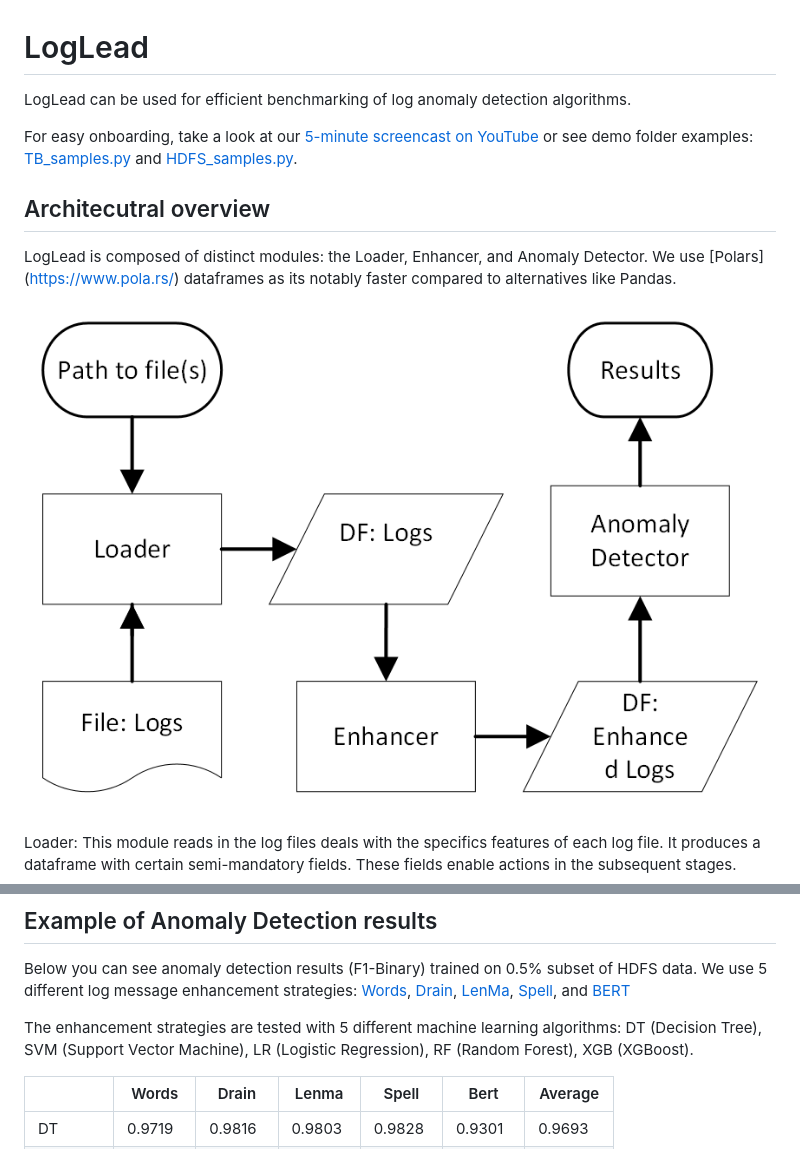
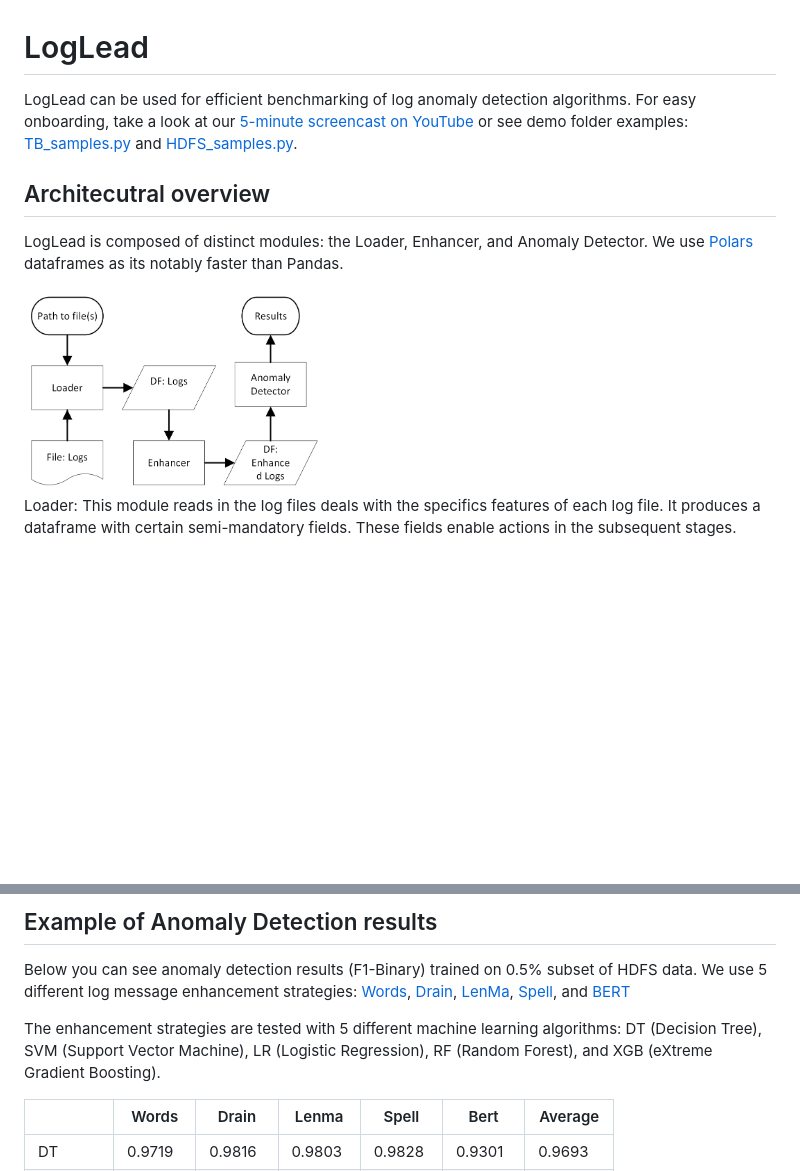
Before and after one commit to mischas114/LogLead, a Markdown page: README.md, 2 parts joined by grey strips. Drawn GitHub-style; blank space fills up the shorter version.

Commit message:
Resize image

```diff
--- a/README.md
+++ b/README.md
@@ -1,12 +1,10 @@
 # LogLead
-LogLead can be used for efficient benchmarking of log anomaly detection algorithms.
-
-For easy onboarding, take a look at our [5-minute screencast on YouTube](https://www.youtube.com/watch?v=8stdbtTfJVo) or see demo folder examples: [TB_samples.py](https://github.com/EvoTestOps/LogLead/blob/main/demo/TB_samples.py) and [HDFS_samples.py](https://github.com/EvoTestOps/LogLead/blob/main/demo/HDFS_samples.py).
+LogLead can be used for efficient benchmarking of log anomaly detection algorithms. For easy onboarding, take a look at our [5-minute screencast on YouTube](https://www.youtube.com/watch?v=8stdbtTfJVo) or see demo folder examples: [TB_samples.py](https://github.com/EvoTestOps/LogLead/blob/main/demo/TB_samples.py) and [HDFS_samples.py](https://github.com/EvoTestOps/LogLead/blob/main/demo/HDFS_samples.py).
 
 ## Architecutral overview
-LogLead is composed of distinct modules: the Loader, Enhancer, and Anomaly Detector. We use [Polars] (https://www.pola.rs/) dataframes as its notably faster compared to alternatives like Pandas.
+LogLead is composed of distinct modules: the Loader, Enhancer, and Anomaly Detector. We use [Polars](https://www.pola.rs/) dataframes as its notably faster than Pandas.
 
-![Dataflow](images/LogLead_Dataflow_Diagram.png)
+<img src="images/LogLead_Dataflow_Diagram.png" width="40%">
 
 Loader: This module reads in the log files deals with the specifics features of each log file. It produces a dataframe with certain semi-mandatory fields. These fields enable actions in the subsequent stages.
 
@@ -19,7 +17,7 @@ Anomaly Detector: This module uses the enhanced log data to perform Anomaly Dete
 Below you can see anomaly detection results (F1-Binary) trained on 0.5% subset of HDFS data.
 We use 5 different log message enhancement strategies: [Words](https://en.wikipedia.org/wiki/Bag-of-words_model), [Drain](https://github.com/logpai/Drain3), [LenMa](https://github.com/keiichishima/templateminer), [Spell](https://github.com/logpai/logparser/tree/main/logparser/Spell), and [BERT](https://github.com/google-research/bert)
 
-The enhancement strategies are tested with 5 different machine learning algorithms: DT (Decision Tree), SVM (Support Vector Machine), LR (Logistic Regression), RF (Random Forest), XGB (XGBoost).
+The enhancement strategies are tested with 5 different machine learning algorithms: DT (Decision Tree), SVM (Support Vector Machine), LR (Logistic Regression), RF (Random Forest), and XGB (eXtreme Gradient Boosting).
 
 
 |         | Words  | Drain  | Lenma  | Spell  | Bert   | Average |
```
Also changed, not shown: other parts of README.md (+1 -3 lines).
